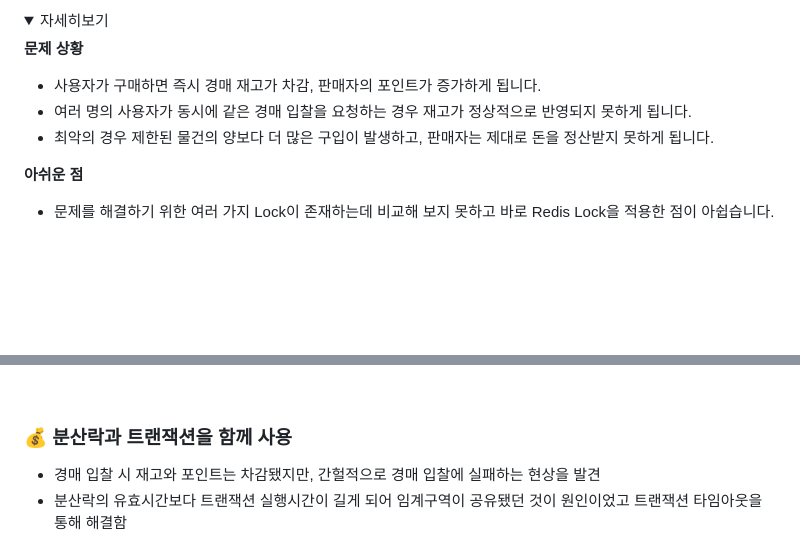
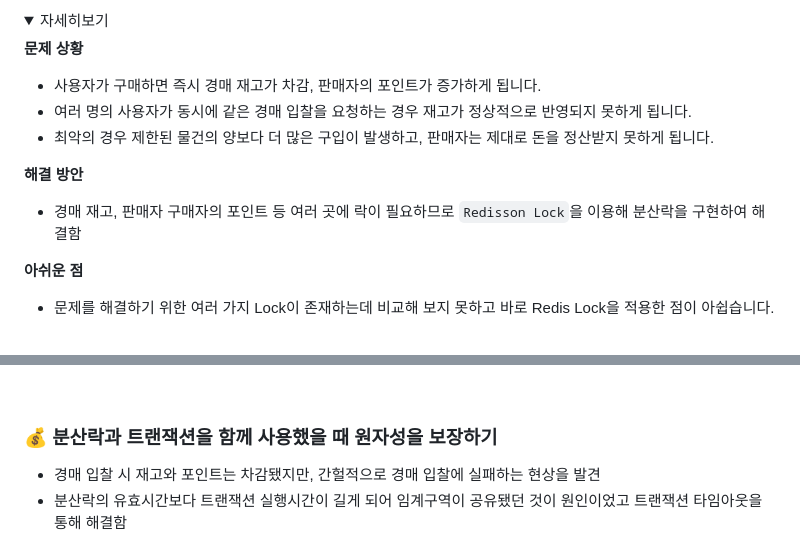
Before and after one commit to woowa-techcamp-2024/Team7-ELEVEN, a Markdown page: README.md, 2 parts joined by grey strips. Rendered like a GitHub page; folded sections open; blank space fills up the shorter version.

Commit message:
docs: readme update

```diff
--- a/README.md
+++ b/README.md
@@ -158,6 +158,9 @@
 - 여러 명의 사용자가 동시에 같은 경매 입찰을 요청하는 경우 재고가 정상적으로 반영되지 못하게 됩니다.
 - 최악의 경우 제한된 물건의 양보다 더 많은 구입이 발생하고, 판매자는 제대로 돈을 정산받지 못하게 됩니다.
 
+**해결 방안**
+- 경매 재고, 판매자 구매자의 포인트 등 여러 곳에 락이 필요하므로 `Redisson Lock`을 이용해 분산락을 구현하여 해결함
+
 **아쉬운 점**
 - 문제를 해결하기 위한 여러 가지 Lock이 존재하는데 비교해 보지 못하고 바로 Redis Lock을 적용한 점이 아쉽습니다.
 
@@ -199,7 +202,7 @@
 
 <br>
 
-### 💰 분산락과 트랜잭션을 함께 사용
+### 💰 분산락과 트랜잭션을 함께 사용했을 때 원자성을 보장하기
 - 경매 입찰 시 재고와 포인트는 차감됐지만, 간헐적으로 경매 입찰에 실패하는 현상을 발견
 - 분산락의 유효시간보다 트랜잭션 실행시간이 길게 되어 임계구역이 공유됐던 것이 원인이었고 트랜잭션 타임아웃을 통해 해결함
 
```
